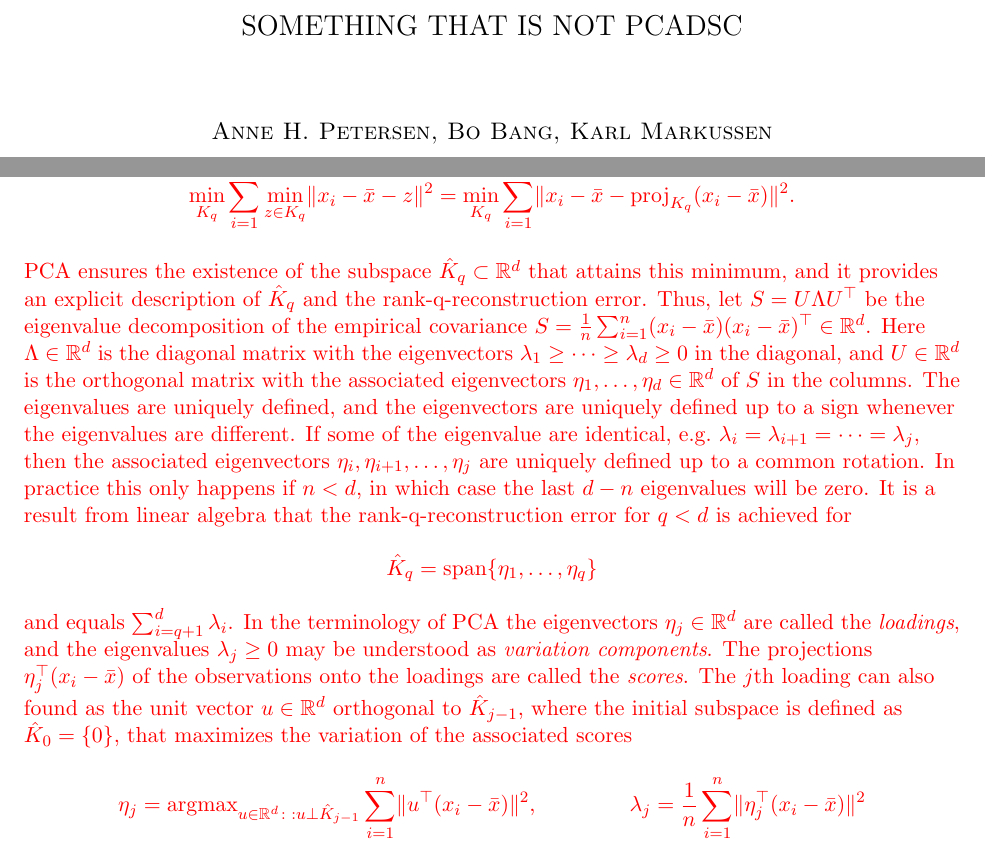
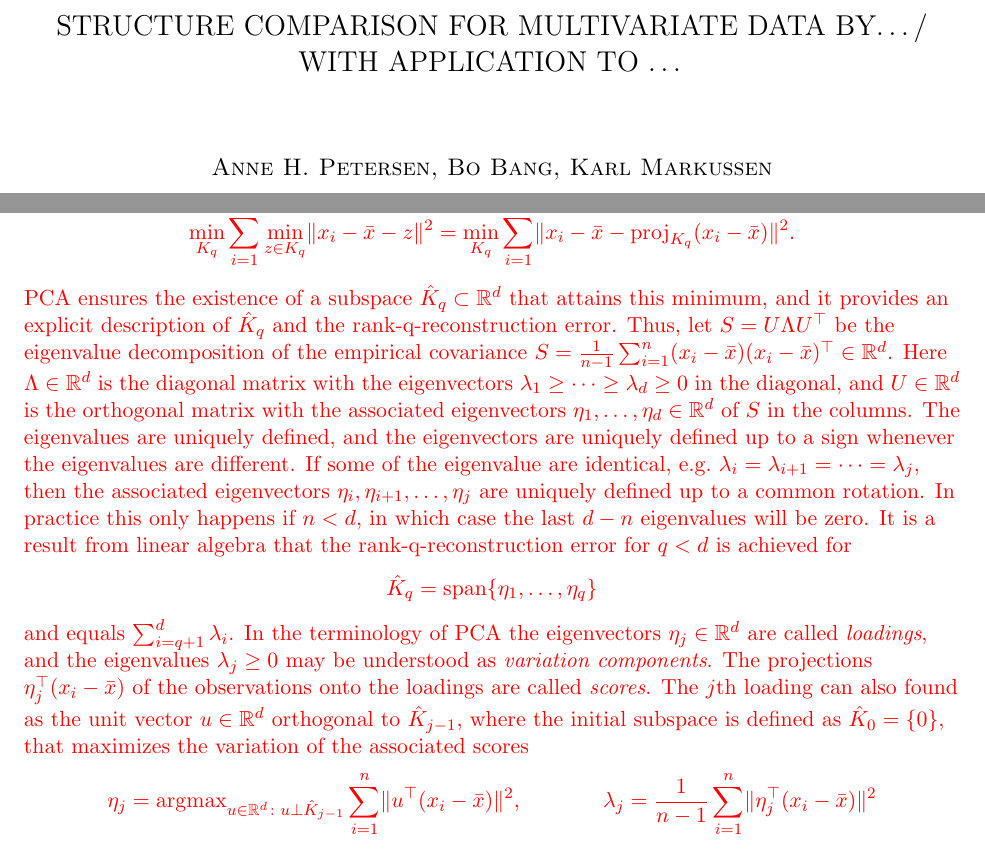
Before and after one commit to annennenne/PCADSC, a LaTeX paper (article/article_v0.01.tex): two parts of pages 1 and 4 of 11, joined at a grey line, cut at the place of the change. Compiled offline with pdfLaTeX.

Commit message:
Suggestion for new title + correction of typos

```diff
--- a/article/article_v0.01.tex
+++ b/article/article_v0.01.tex
@@ -42,7 +42,8 @@
 
 \linespacing{1}
 
-\title{Something that is not PCADSC}
+%\title{Something that is not PCADSC}
+\title{Structure comparison for multivariate data by\ldots / with application to \ldots}
 
 \author{Anne H. Petersen, Bo Bang, Karl Markussen}
 
@@ -145,14 +146,14 @@ However, by clever use of linear algebra, we can construct a decomposition of th
 \min_{K_q} \sum_{i=1}^n \min_{z \in K_q} \lVert x_i - \bar{x} - z \rVert^2 =
 \min_{K_q} \sum_{i=1}^n \lVert x_i - \bar{x} - \text{proj}_{K_q}(x_i - \bar{x}) \rVert^2.
 \end{equation*}
-PCA ensures the existence of the subspace $\hat{K}_q \subset \RR^d$ that attains this minimum, and it provides an explicit description of $\hat{K}_q$ and the rank-q-reconstruction error. Thus, let $S = U \Lambda U^\top$ be the eigenvalue decomposition of the empirical covariance $S = \frac{1}{n} \sum_{i=1}^n (x_i-\bar{x}) (x_i-\bar{x})^\top \in \RR^d$. Here $\Lambda \in \RR^d$ is the diagonal matrix with the eigenvectors $\lambda_1 \ge \dotsm \ge \lambda_d \ge 0$ in the diagonal, and $U \in \RR^d$ is the orthogonal matrix with the associated eigenvectors $\eta_1,\dotsc,\eta_d \in \RR^d$ of $S$ in the columns. The eigenvalues are uniquely defined, and the eigenvectors are uniquely defined up to a sign whenever the eigenvalues are different. If some of the eigenvalue are identical, e.g.\ $\lambda_i=\lambda_{i+1}=\dotsm=\lambda_j$, then the associated eigenvectors $\eta_i,\eta_{i+1},\dotsc,\eta_j$ are uniquely defined up to a common rotation. In practice this only happens if $n < d$, in which case the last $d-n$ eigenvalues will be zero. It is a result from linear algebra that the rank-q-reconstruction error for $q < d$ is achieved for
+PCA ensures the existence of a subspace $\hat{K}_q \subset \RR^d$ that attains this minimum, and it provides an explicit description of $\hat{K}_q$ and the rank-q-reconstruction error. Thus, let $S = U \Lambda U^\top$ be the eigenvalue decomposition of the empirical covariance $S = \frac{1}{n-1} \sum_{i=1}^n (x_i-\bar{x}) (x_i-\bar{x})^\top \in \RR^d$. Here $\Lambda \in \RR^d$ is the diagonal matrix with the eigenvectors $\lambda_1 \ge \dotsm \ge \lambda_d \ge 0$ in the diagonal, and $U \in \RR^d$ is the orthogonal matrix with the associated eigenvectors $\eta_1,\dotsc,\eta_d \in \RR^d$ of $S$ in the columns. The eigenvalues are uniquely defined, and the eigenvectors are uniquely defined up to a sign whenever the eigenvalues are different. If some of the eigenvalue are identical, e.g.\ $\lambda_i=\lambda_{i+1}=\dotsm=\lambda_j$, then the associated eigenvectors $\eta_i,\eta_{i+1},\dotsc,\eta_j$ are uniquely defined up to a common rotation. In practice this only happens if $n < d$, in which case the last $d-n$ eigenvalues will be zero. It is a result from linear algebra that the rank-q-reconstruction error for $q < d$ is achieved for
 \begin{equation*}
 \hat{K}_q = \text{span}\{\eta_1,\dotsc,\eta_q\}
 \end{equation*}
-and equals $\sum_{i=q+1}^d \lambda_i$. In the terminology of PCA the eigenvectors $\eta_j \in \RR^d$ are called the \emph{loadings}, and the eigenvalues $\lambda_j \ge 0$ may be understood as \emph{variation components}. The projections $\eta_j^\top (x_i - \bar{x})$ of the observations onto the loadings are called the \emph{scores}. The $j$th loading can also found as the unit vector $u \in \RR^d$ orthogonal to $\hat{K}_{j-1}$, where the initial subspace is defined as $\hat{K}_0 = \{0\}$, that maximizes the variation of the associated scores
+and equals $\sum_{i=q+1}^d \lambda_i$. In the terminology of PCA the eigenvectors $\eta_j \in \RR^d$ are called \emph{loadings}, and the eigenvalues $\lambda_j \ge 0$ may be understood as \emph{variation components}. The projections $\eta_j^\top (x_i - \bar{x})$ of the observations onto the loadings are called \emph{scores}. The $j$th loading can also found as the unit vector $u \in \RR^d$ orthogonal to $\hat{K}_{j-1}$, where the initial subspace is defined as $\hat{K}_0 = \{0\}$, that maximizes the variation of the associated scores
 \begin{align*}
-\eta_j &= \argmax_{u \in \RR^d\colon: u \perp \hat{K}_{j-1}} \sum_{i=1}^n \lVert u^\top (x_i - \bar{x}) \rVert^2, &
-\lambda_j &= \frac{1}{n} \sum_{i=1}^n \lVert \eta_j^\top (x_i - \bar{x}) \rVert^2
+\eta_j &= \argmax_{u \in \RR^d\colon u \perp \hat{K}_{j-1}} \sum_{i=1}^n \lVert u^\top (x_i - \bar{x}) \rVert^2, &
+\lambda_j &= \frac{1}{n-1} \sum_{i=1}^n \lVert \eta_j^\top (x_i - \bar{x}) \rVert^2
 \end{align*}
 
 It is worth emphasizing that the greedy approach of successively adding the next direction $\eta_j$ explaining most of the remaining variation, also gives the sequence $\hat{K}_q = \hat{K}_{q-1} \oplus \text{span} \{\eta_q\}$ of subspaces minimizing the rank-q-reconstruction error. This strong interpretation of PCA, which is often overlooked in the literature, means that the sequence of loadings $\eta_j$ and associated variation components $\lambda_j$ describe the structure of the dataset simultaneously for all approximating dimension $q$. This implies that the loadings and variation components can be used to investigate the structure of the dataset without the need to decide on an approximating dimension $q$.
```
Also changed, not shown: article/article_v0.01.pdf, 3 other files.
